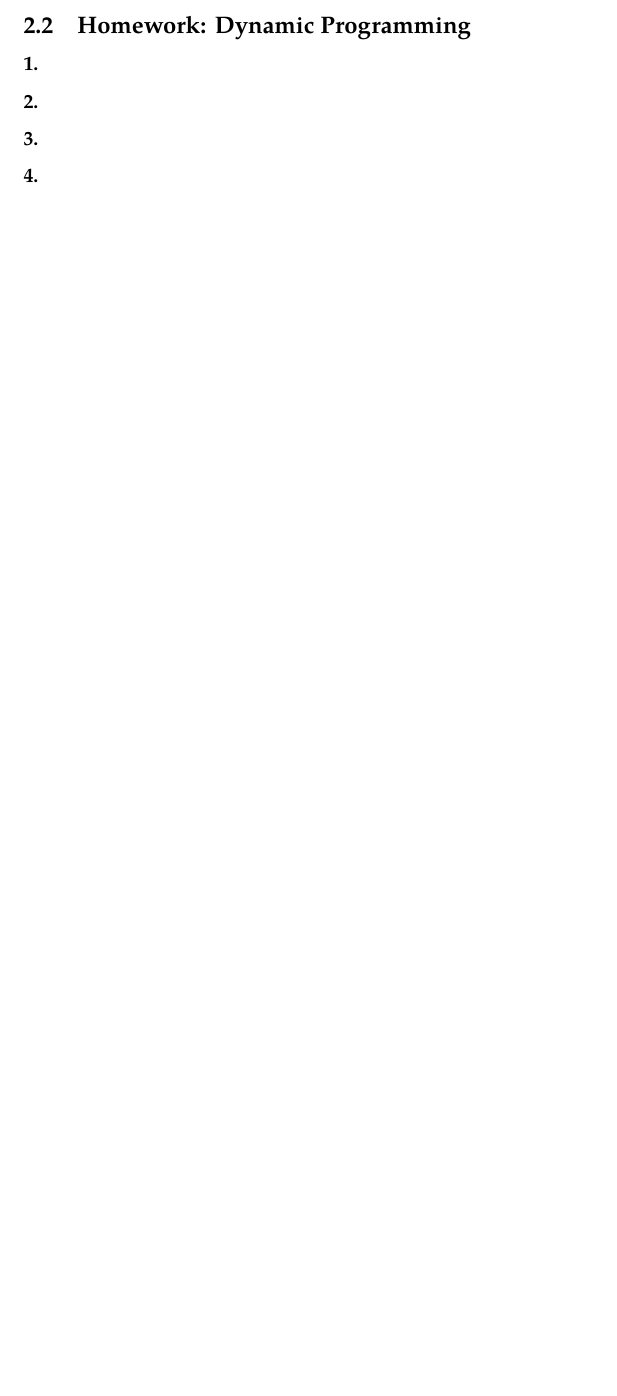
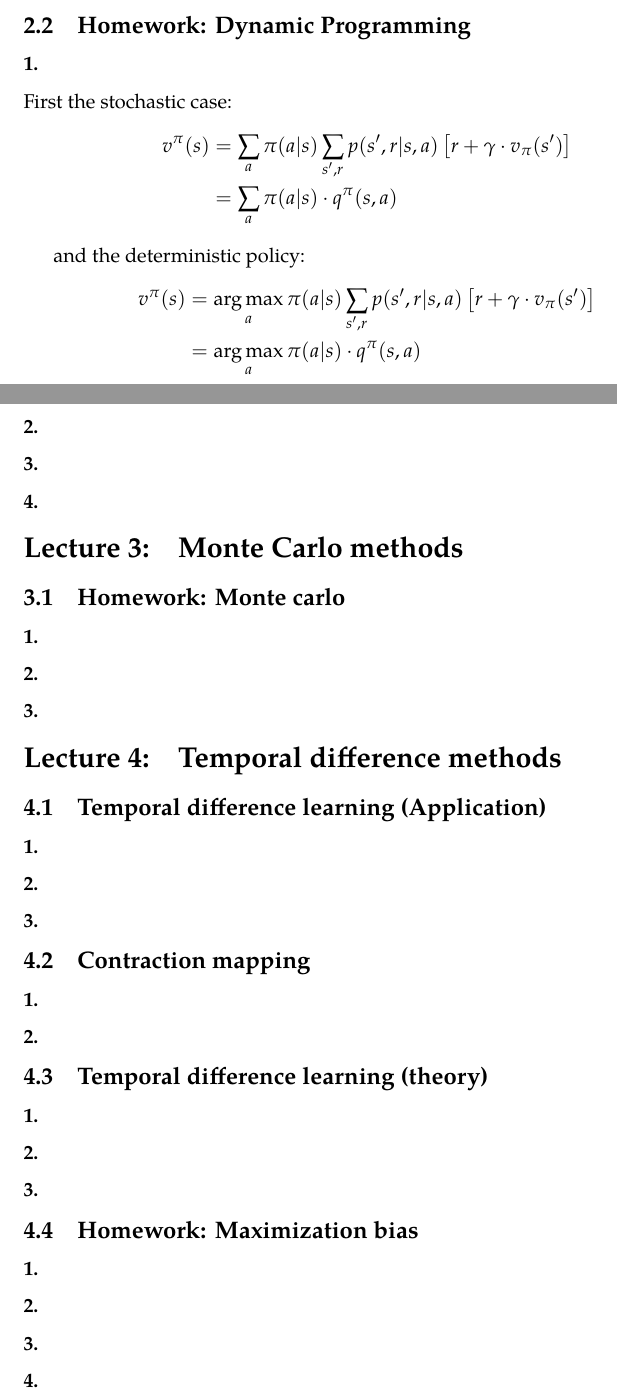
Before and after one commit to morris-frank/uva-reinforcement-learning, a LaTeX problem sheet (assignments/Frank_Assignment_1.tex): part of page 8 of 8 before the commit and two parts of pages 8 and 9 of 9 after it, the two joined at a grey line, cut so that both start at the same text, the shorter picture padded with empty space. The pictures show the PDF file assignments/Frank_Assignment_1.pdf that the author committed with the source.

Commit message:
Added some stuff to 2.2

```diff
--- a/assignments/Frank_Assignment_1.tex
+++ b/assignments/Frank_Assignment_1.tex
@@ -300,11 +300,52 @@ As such it will lead to everything being tried using the high initalization valu
 
 \subsection{Homework: Dynamic Programming}
 \subsubsection{}
+First the  stochastic case:
+\begin{align*}
+  v^{\π}(s)
+  &= \Σ_a \π(a|s) \Σ_{s',r} p(s',r|s,a)\left[r+ \γ\·v_{\π}(s')\right]\\
+  &= \Σ_a \π(a|s) \· q^\π(s,a)
+\end{align*}
+
+and the deterministic policy:
+\begin{align*}
+  v^{\π}(s)
+  &= \argmax_a \π(a|s) \Σ_{s',r} p(s',r|s,a)\left[r+ \γ\·v_{\π}(s')\right]\\
+  &= \argmax_a \π(a|s) \· q^\π(s,a)
+\end{align*}
+
+\subsubsection{}
+
 
 \subsubsection{}
 
 \subsubsection{}
 
+\section{Monte Carlo methods}
+\subsection{Homework: Monte carlo}
+\subsubsection{}
+\subsubsection{}
+\subsubsection{}
+
+\section{Temporal difference methods}
+\subsection{Temporal difference learning (Application)}
+\subsubsection{}
+\subsubsection{}
+\subsubsection{}
+
+\subsection{Contraction mapping}
+\subsubsection{}
+\subsubsection{}
+
+\subsection{Temporal difference learning (theory)}
+\subsubsection{}
+\subsubsection{}
+\subsubsection{}
+
+\subsection{Homework: Maximization bias}
+\subsubsection{}
+\subsubsection{}
+\subsubsection{}
 \subsubsection{}
 
 \end{document}
```
Also changed, not shown: assignments/Frank_Assignment_1.pdf.
